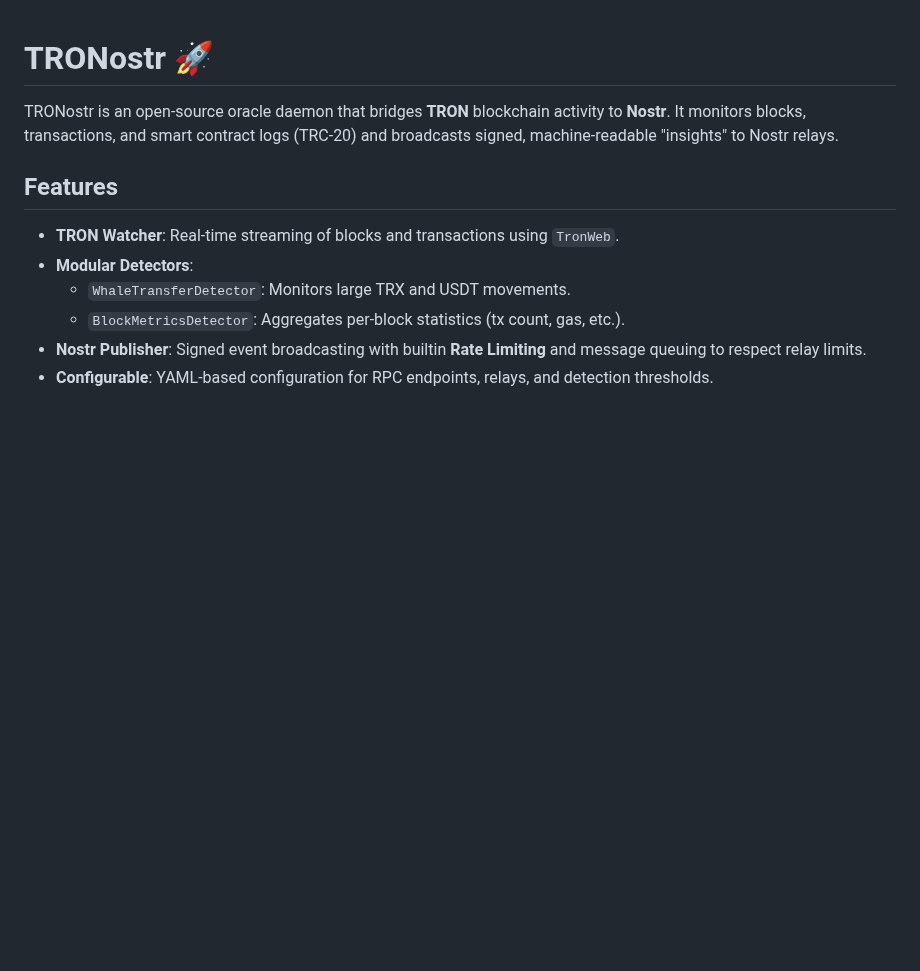
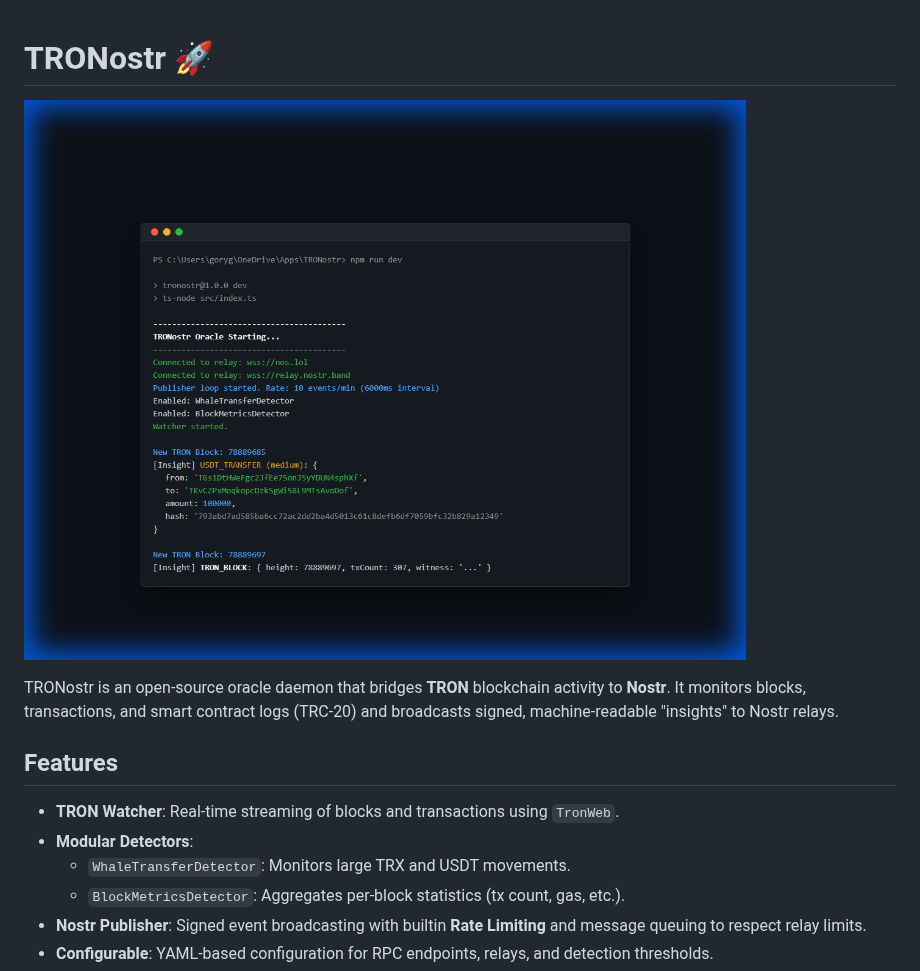
Before and after one commit to GoryGrey/TRONostr, a Markdown page: README.md, the part around the change. Rendered like a GitHub page; pictures changed too: assets/terminal.png (added); blank space fills up the shorter version.

Commit message:
Add terminal screenshot to README

```diff
--- a/README.md
+++ b/README.md
@@ -1,4 +1,6 @@
 # TRONostr 🚀
+
+![TRONostr Terminal](assets/terminal.png)
 
 TRONostr is an open-source oracle daemon that bridges **TRON** blockchain activity to **Nostr**. It monitors blocks, transactions, and smart contract logs (TRC-20) and broadcasts signed, machine-readable "insights" to Nostr relays.
 
```
Also changed, not shown: 1 other file.
